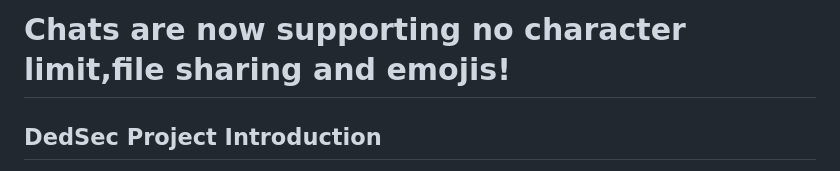
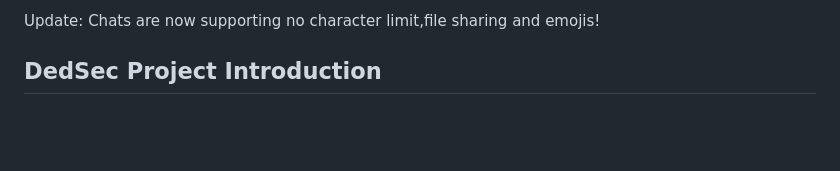
Before and after one commit to dedsec1121fk/DedSec, a Markdown page: README.md, the part around the change. Drawn GitHub-style; blank space fills up the shorter version.

```diff
--- a/README.md
+++ b/README.md
@@ -1,4 +1,4 @@
-# Chats are now supporting no character limit,file sharing and emojis!
+Update: Chats are now supporting no character limit,file sharing and emojis!
 ## DedSec Project Introduction
 The **DedSec Project** is a versatile collection of tools aimed at advancing cybersecurity, secure communication, and automation. It offers a range of features for anonymous data collection, real-time monitoring, and personal environment customization, all designed to be used ethically and responsibly. Whether you're looking to test phishing defenses, build private servers, or communicate anonymously, DedSec has tools tailored for your needs.
 
```
